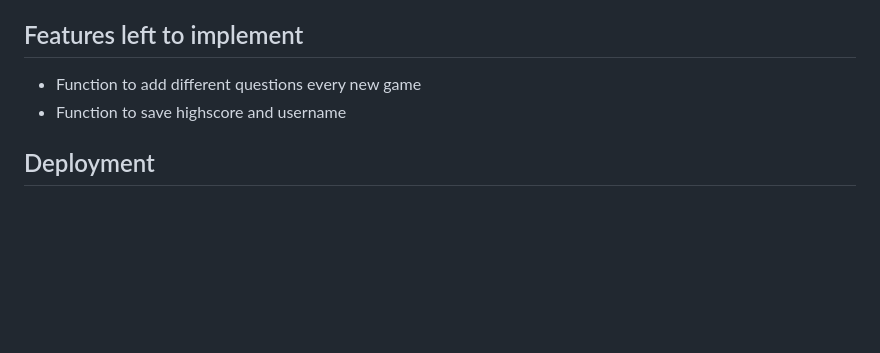
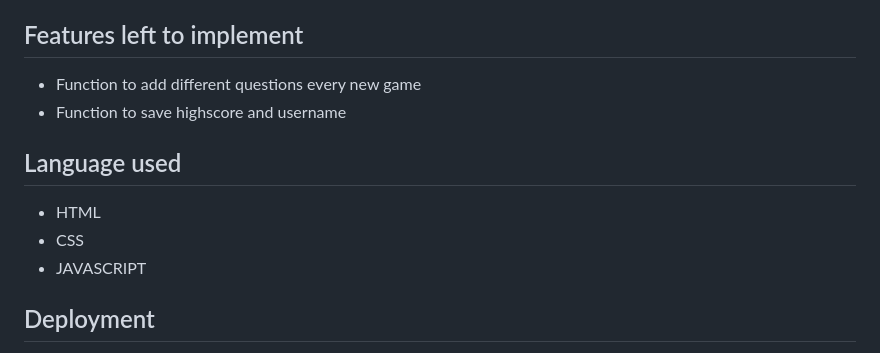
Before and after one commit to Patteerrik/sports-quiz, a Markdown page: README.md, the part around the change. Drawn GitHub-style; blank space fills up the shorter version.

Commit message:
docs: add language used text

```diff
--- a/README.md
+++ b/README.md
@@ -108,6 +108,12 @@
 * Function to add different questions every new game
 * Function to save highscore and username
 
+## Language used
+
+* HTML
+* CSS
+* JAVASCRIPT
+
 ## Deployment
 
 * This site was deployed to Github pages.
```
